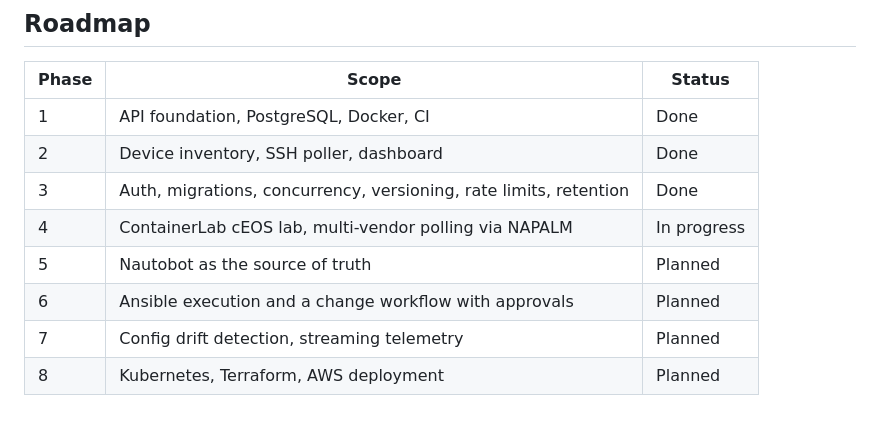
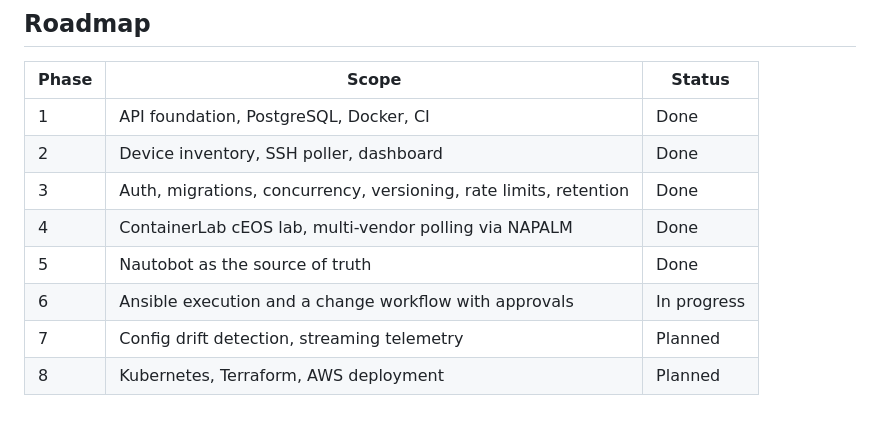
Before and after one commit to ronnygorani/netwatch, a Markdown page: README.md, the part around the change. Drawn GitHub-style.

Commit message:
Update project status in README

```diff
--- a/README.md
+++ b/README.md
@@ -95,8 +95,8 @@ image build.
 | 1     | API foundation, PostgreSQL, Docker, CI                             | Done        |
 | 2     | Device inventory, SSH poller, dashboard                            | Done        |
 | 3     | Auth, migrations, concurrency, versioning, rate limits, retention  | Done        |
-| 4     | ContainerLab cEOS lab, multi-vendor polling via NAPALM             | In progress |
-| 5     | Nautobot as the source of truth                                    | Planned     |
-| 6     | Ansible execution and a change workflow with approvals             | Planned     |
+| 4     | ContainerLab cEOS lab, multi-vendor polling via NAPALM             | Done        |
+| 5     | Nautobot as the source of truth                                    | Done        |
+| 6     | Ansible execution and a change workflow with approvals             | In progress |
 | 7     | Config drift detection, streaming telemetry                        | Planned     |
 | 8     | Kubernetes, Terraform, AWS deployment                              | Planned     |
```
